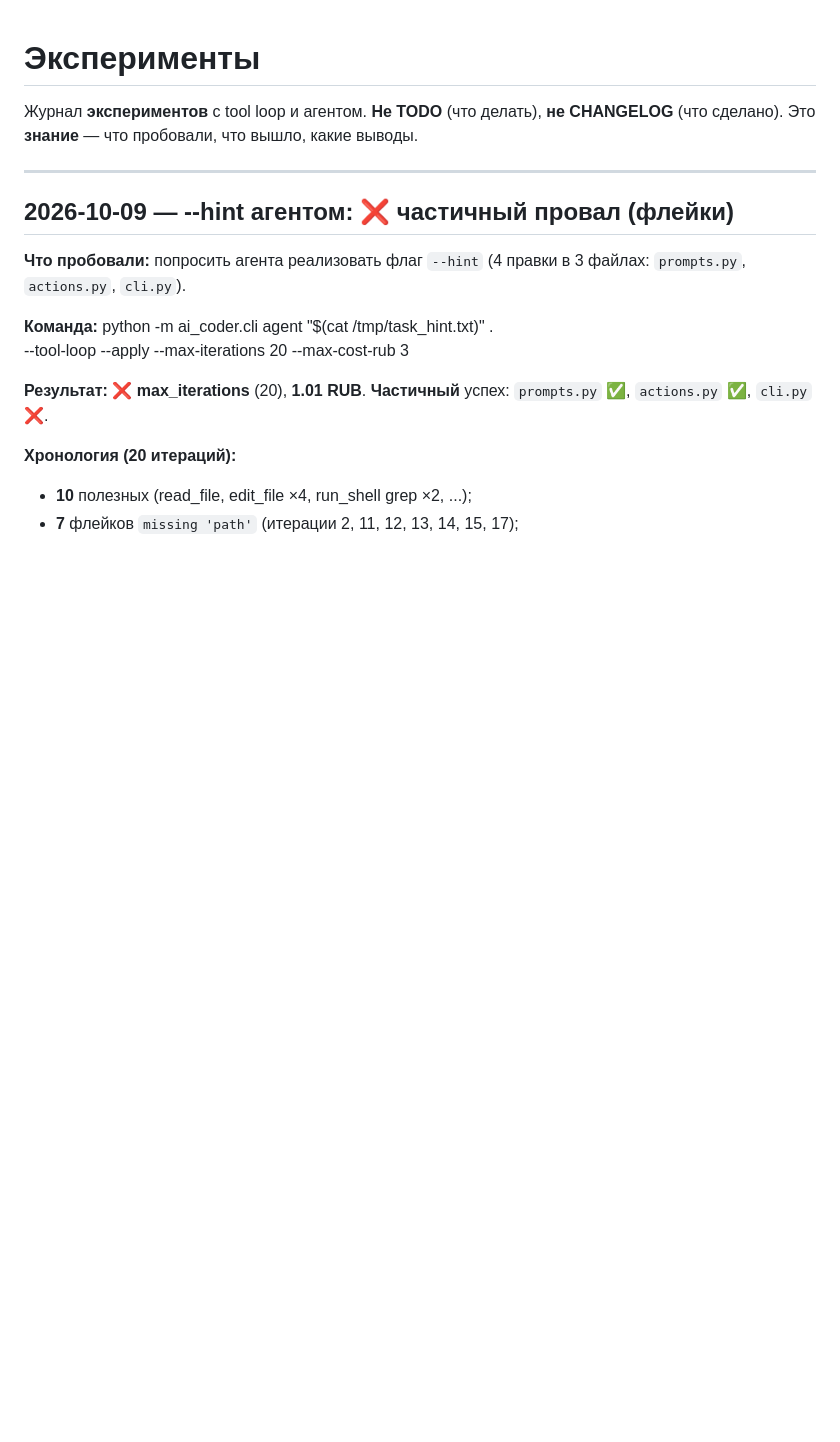
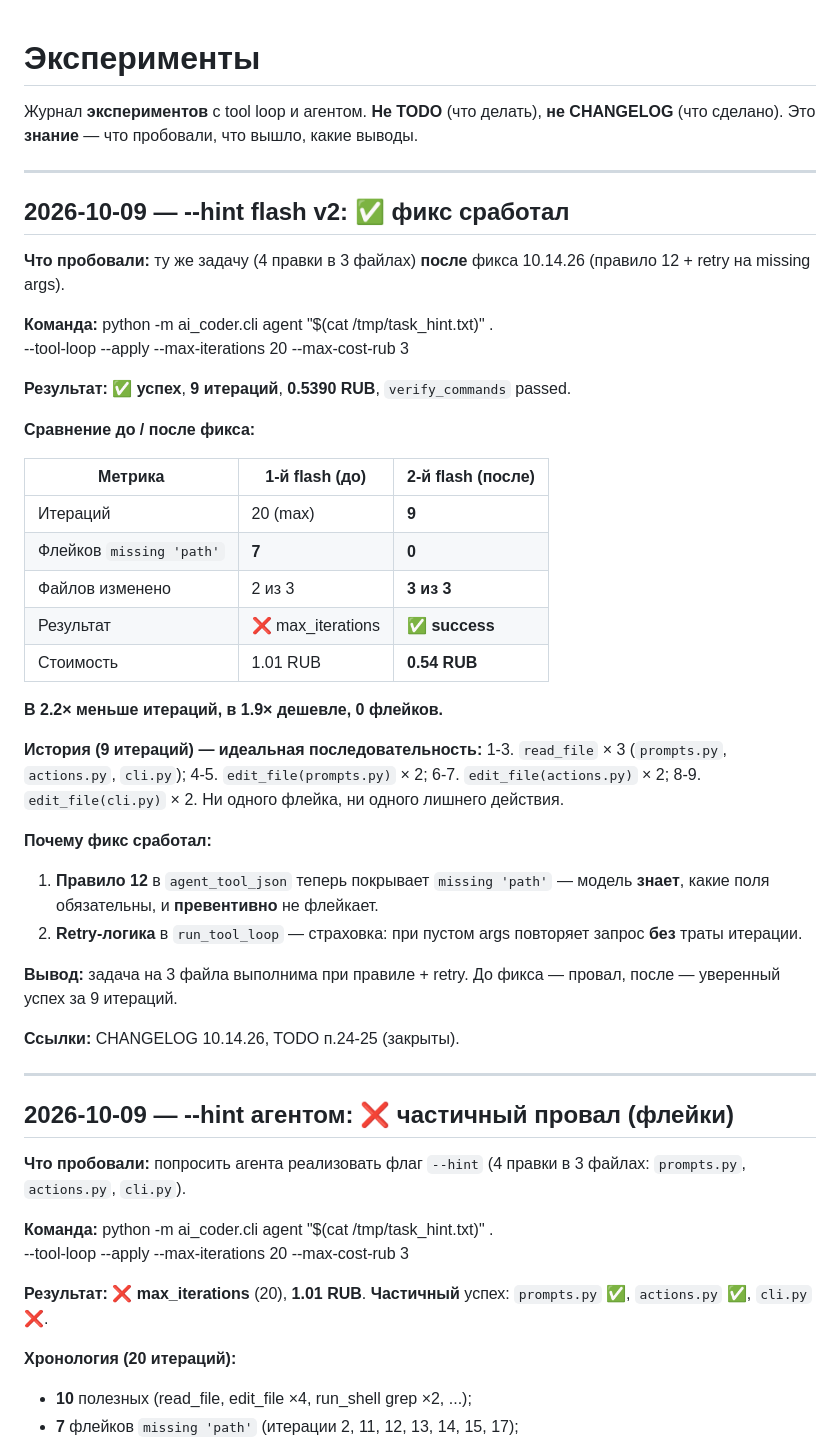
Before and after one commit to bauman-robotics/ai-coder, a Markdown page: docs/experiments.md, the part around the change. Rendered like a GitHub page; blank space fills up the shorter version.

Commit message:
docs(experiments): flash v2 --hint после фикса retry (10.14.27)
- Второй прогон той же задачи после 10.14.26: 9 итераций, 0 флейков, ✅.
- Сравнение с первым прогоном: 20 / 7 / ❌.
- Правило 12 + retry сработали — задача на 3 файла выполнима.

317 passed.

```diff
--- a/docs/experiments.md
+++ b/docs/experiments.md
@@ -3,6 +3,50 @@
 Журнал **экспериментов** с tool loop и агентом. **Не TODO** (что делать),
 **не CHANGELOG** (что сделано). Это **знание** — что пробовали, что вышло,
 какие выводы.
+
+---
+
+## 2026-10-09 — --hint flash v2: ✅ фикс сработал
+
+**Что пробовали:** ту же задачу (4 правки в 3 файлах) **после**
+фикса 10.14.26 (правило 12 + retry на missing args).
+
+**Команда:**
+    python -m ai_coder.cli agent "$(cat /tmp/task_hint.txt)" . \
+        --tool-loop --apply --max-iterations 20 --max-cost-rub 3
+
+**Результат:** ✅ **успех**, **9 итераций**, **0.5390 RUB**,
+`verify_commands` passed.
+
+**Сравнение до / после фикса:**
+
+| Метрика | 1-й flash (до) | 2-й flash (после) |
+|---|---|---|
+| Итераций | 20 (max) | **9** |
+| Флейков `missing 'path'` | **7** | **0** |
+| Файлов изменено | 2 из 3 | **3 из 3** |
+| Результат | ❌ max_iterations | **✅ success** |
+| Стоимость | 1.01 RUB | **0.54 RUB** |
+
+**В 2.2× меньше итераций, в 1.9× дешевле, 0 флейков.**
+
+**История (9 итераций) — идеальная последовательность:**
+1-3. `read_file` × 3 (`prompts.py`, `actions.py`, `cli.py`);
+4-5. `edit_file(prompts.py)` × 2;
+6-7. `edit_file(actions.py)` × 2;
+8-9. `edit_file(cli.py)` × 2.
+Ни одного флейка, ни одного лишнего действия.
+
+**Почему фикс сработал:**
+1. **Правило 12** в `agent_tool_json` теперь покрывает `missing 'path'` —
+   модель **знает**, какие поля обязательны, и **превентивно** не флейкает.
+2. **Retry-логика** в `run_tool_loop` — страховка: при пустом args
+   повторяет запрос **без** траты итерации.
+
+**Вывод:** задача на 3 файла выполнима при правиле + retry.
+До фикса — провал, после — уверенный успех за 9 итераций.
+
+**Ссылки:** CHANGELOG 10.14.26, TODO п.24-25 (закрыты).
 
 ---
 
```
